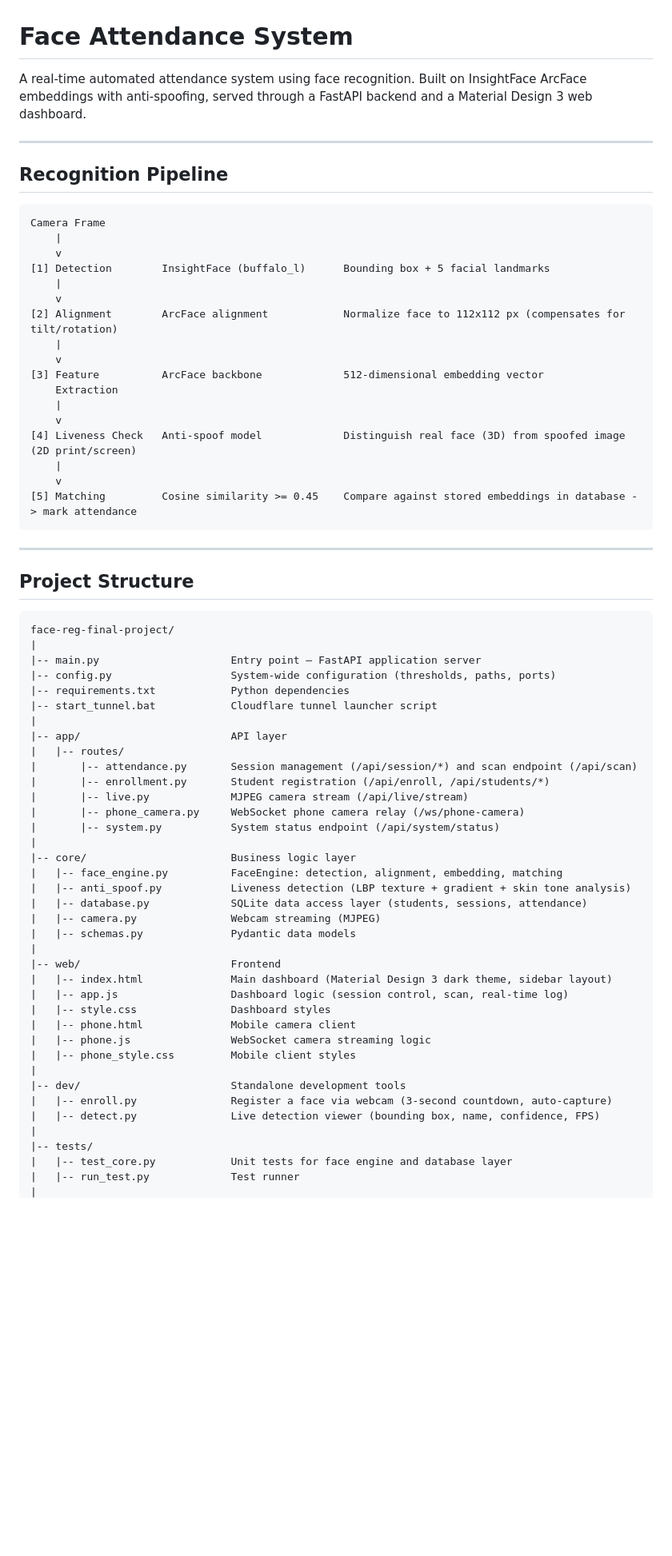
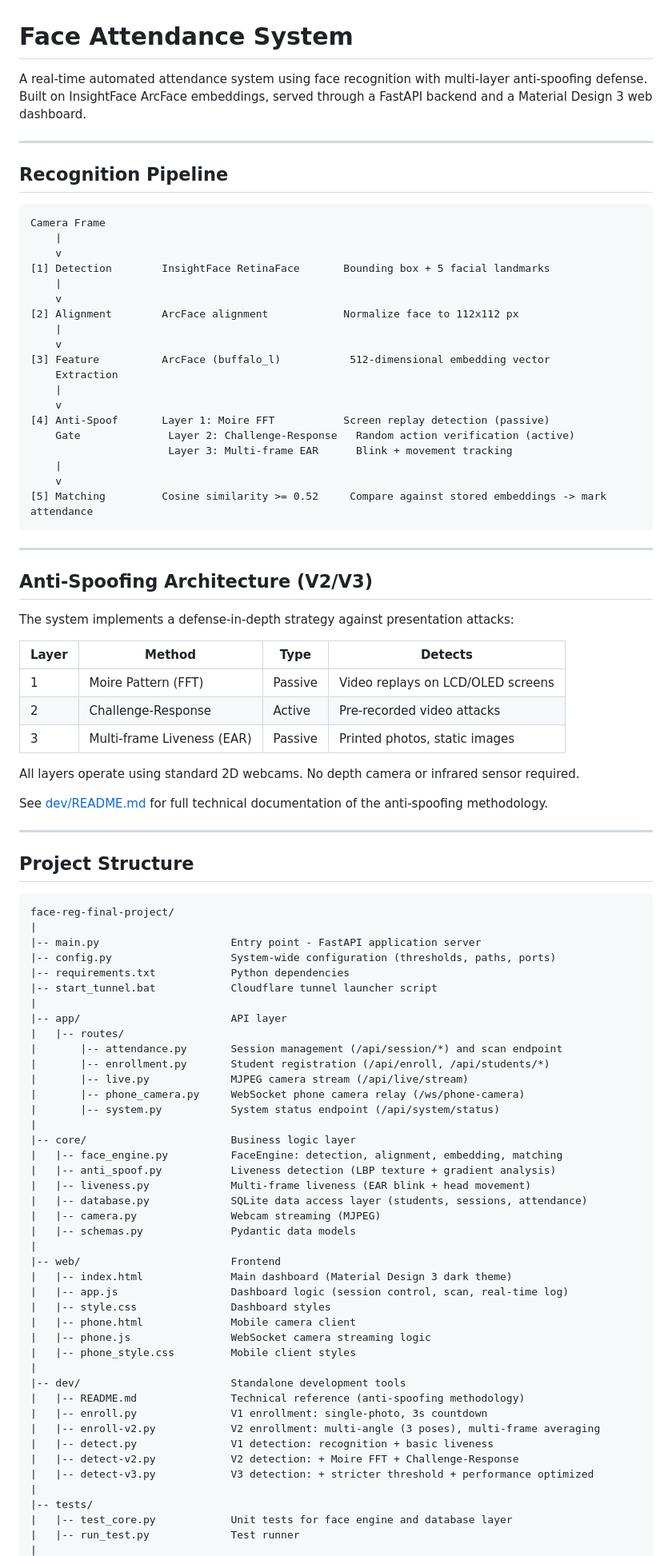
Before and after one commit to sangvo1233-byte/face-reg-final-project, a Markdown page: README.md, the part around one of its changes. Shown at 80% size. Rendered like a GitHub page; blank space fills up the shorter version.

Commit message:
docs: update main README with V2/V3 anti-spoof pipeline, project structure, and dev tools

````diff
--- a/README.md
+++ b/README.md
@@ -1,6 +1,6 @@
 # Face Attendance System
 
-A real-time automated attendance system using face recognition. Built on InsightFace ArcFace embeddings with anti-spoofing, served through a FastAPI backend and a Material Design 3 web dashboard.
+A real-time automated attendance system using face recognition with multi-layer anti-spoofing defense. Built on InsightFace ArcFace embeddings, served through a FastAPI backend and a Material Design 3 web dashboard.
 
 ---
 
@@ -10,21 +10,39 @@ A real-time automated attendance system using face recognition. Built on Insight
 Camera Frame
     |
     v
-[1] Detection        InsightFace (buffalo_l)      Bounding box + 5 facial landmarks
+[1] Detection        InsightFace RetinaFace       Bounding box + 5 facial landmarks
     |
     v
-[2] Alignment        ArcFace alignment            Normalize face to 112x112 px (compensates for tilt/rotation)
+[2] Alignment        ArcFace alignment            Normalize face to 112x112 px
     |
     v
-[3] Feature          ArcFace backbone             512-dimensional embedding vector
+[3] Feature          ArcFace (buffalo_l)           512-dimensional embedding vector
     Extraction
     |
     v
-[4] Liveness Check   Anti-spoof model             Distinguish real face (3D) from spoofed image (2D print/screen)
+[4] Anti-Spoof       Layer 1: Moire FFT           Screen replay detection (passive)
+    Gate              Layer 2: Challenge-Response   Random action verification (active)
+                      Layer 3: Multi-frame EAR      Blink + movement tracking
     |
     v
-[5] Matching         Cosine similarity >= 0.45    Compare against stored embeddings in database -> mark attendance
+[5] Matching         Cosine similarity >= 0.52     Compare against stored embeddings -> mark attendance
 ```
+
+---
+
+## Anti-Spoofing Architecture (V2/V3)
+
+The system implements a defense-in-depth strategy against presentation attacks:
+
+| Layer | Method | Type | Detects |
+|-------|--------|------|---------|
+| 1 | Moire Pattern (FFT) | Passive | Video replays on LCD/OLED screens |
+| 2 | Challenge-Response | Active | Pre-recorded video attacks |
+| 3 | Multi-frame Liveness (EAR) | Passive | Printed photos, static images |
+
+All layers operate using standard 2D webcams. No depth camera or infrared sensor required.
+
+See [dev/README.md](dev/README.md) for full technical documentation of the anti-spoofing methodology.
 
 ---
 
@@ -33,14 +51,14 @@ Camera Frame
 ```
 face-reg-final-project/
 |
-|-- main.py                     Entry point — FastAPI application server
+|-- main.py                     Entry point - FastAPI application server
 |-- config.py                   System-wide configuration (thresholds, paths, ports)
 |-- requirements.txt            Python dependencies
 |-- start_tunnel.bat            Cloudflare tunnel launcher script
 |
 |-- app/                        API layer
 |   |-- routes/
-|       |-- attendance.py       Session management (/api/session/*) and scan endpoint (/api/scan)
+|       |-- attendance.py       Session management (/api/session/*) and scan endpoint
 |       |-- enrollment.py       Student registration (/api/enroll, /api/students/*)
 |       |-- live.py             MJPEG camera stream (/api/live/stream)
 |       |-- phone_camera.py     WebSocket phone camera relay (/ws/phone-camera)
@@ -48,13 +66,14 @@ face-reg-final-project/
 |
 |-- core/                       Business logic layer
 |   |-- face_engine.py          FaceEngine: detection, alignment, embedding, matching
-|   |-- anti_spoof.py           Liveness detection (LBP texture + gradient + skin tone analysis)
+|   |-- anti_spoof.py           Liveness detection (LBP texture + gradient analysis)
+|   |-- liveness.py             Multi-frame liveness (EAR blink + head movement)
 |   |-- database.py             SQLite data access layer (students, sessions, attendance)
 |   |-- camera.py               Webcam streaming (MJPEG)
 |   |-- schemas.py              Pydantic data models
 |
 |-- web/                        Frontend
-|   |-- index.html              Main dashboard (Material Design 3 dark theme, sidebar layout)
+|   |-- index.html              Main dashboard (Material Design 3 dark theme)
 |   |-- app.js                  Dashboard logic (session control, scan, real-time log)
 |   |-- style.css               Dashboard styles
 |   |-- phone.html              Mobile camera client
@@ -62,8 +81,12 @@ face-reg-final-project/
 |   |-- phone_style.css         Mobile client styles
 |
 |-- dev/                        Standalone development tools
-|   |-- enroll.py               Register a face via webcam (3-second countdown, auto-capture)
-|   |-- detect.py               Live detection viewer (bounding box, name, confidence, FPS)
+|   |-- README.md               Technical reference (anti-spoofing methodology)
+|   |-- enroll.py               V1 enrollment: single-photo, 3s countdown
+|   |-- enroll-v2.py            V2 enrollment: multi-angle (3 poses), multi-frame averaging
+|   |-- detect.py               V1 detection: recognition + basic liveness
+|   |-- detect-v2.py            V2 detection: + Moire FFT + Challenge-Response
+|   |-- detect-v3.py            V3 detection: + stricter threshold + performance optimized
 |
 |-- tests/
 |   |-- test_core.py            Unit tests for face engine and database layer
````
Also changed, not shown: other parts of README.md (+42 -18 lines).
